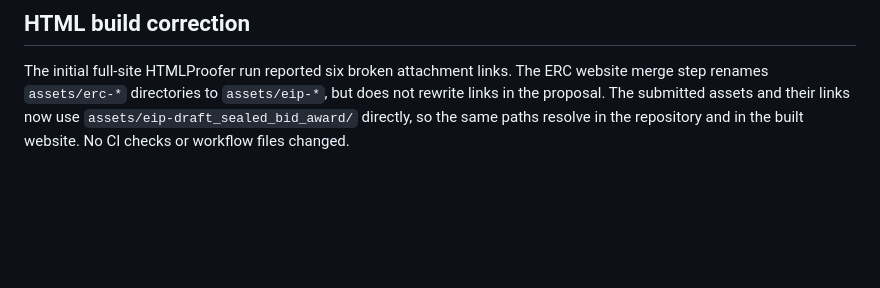
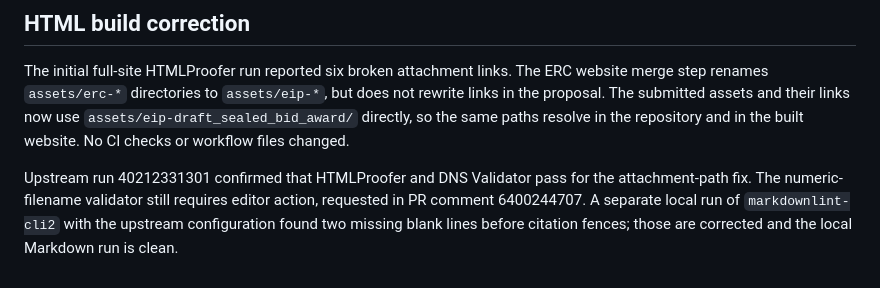
Before and after one commit to shentonyan/sealed-bid-award-erc, a Markdown page: docs/submission-readiness.md, the part around the change. Drawn GitHub-style; blank space fills up the shorter version.

Commit message:
Record passing website checks and clean citation formatting

```diff
--- a/docs/submission-readiness.md
+++ b/docs/submission-readiness.md
@@ -73,3 +73,9 @@ ERC website merge step renames `assets/erc-*` directories to `assets/eip-*`, but
 does not rewrite links in the proposal. The submitted assets and their links now
 use `assets/eip-draft_sealed_bid_award/` directly, so the same paths resolve in
 the repository and in the built website. No CI checks or workflow files changed.
+
+Upstream run 40212331301 confirmed that HTMLProofer and DNS Validator pass for
+the attachment-path fix. The numeric-filename validator still requires editor
+action, requested in PR comment 6400244707. A separate local run of
+`markdownlint-cli2` with the upstream configuration found two missing blank lines
+before citation fences; those are corrected and the local Markdown run is clean.
```
Also changed, not shown: erc/erc-draft_sealed_bid_award.md (+2 -0 lines).
